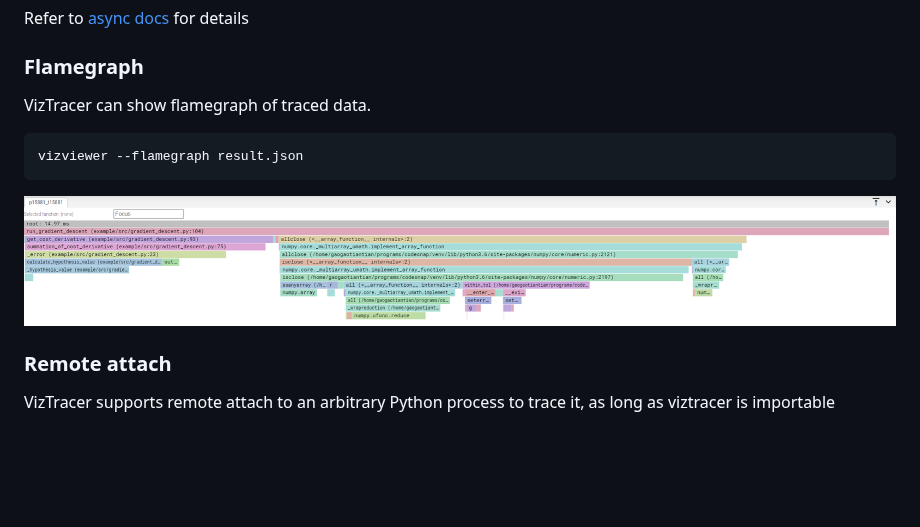
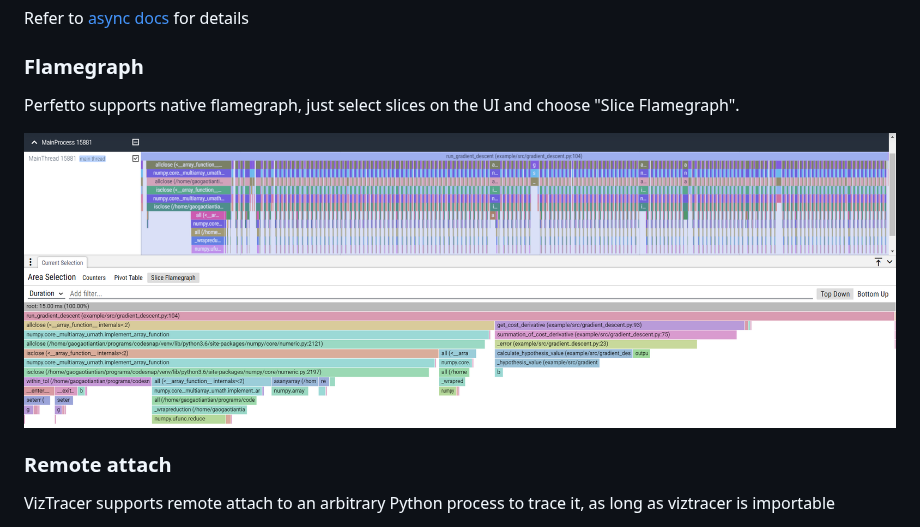
Before and after one commit to gaogaotiantian/viztracer, a Markdown page: README.md, the part around the change. GitHub-like rendering; pictures changed too: img/flamegraph.png; blank space fills up the shorter version.

Commit message:
Remove flamegraph feature because Perfetto has it (#478)

````diff
--- a/README.md
+++ b/README.md
@@ -212,11 +212,7 @@ Refer to [async docs](https://viztracer.readthedocs.io/en/stable/concurrency.htm
 
 ### Flamegraph
 
-VizTracer can show flamegraph of traced data.
-
-```sh
-vizviewer --flamegraph result.json
-```
+Perfetto supports native flamegraph, just select slices on the UI and choose "Slice Flamegraph".
 
 [![example_img](https://github.com/gaogaotiantian/viztracer/blob/master/img/flamegraph.png)](https://github.com/gaogaotiantian/viztracer/blob/master/img/flamegraph.png)
 
````
Also changed, not shown: 5 other files.
